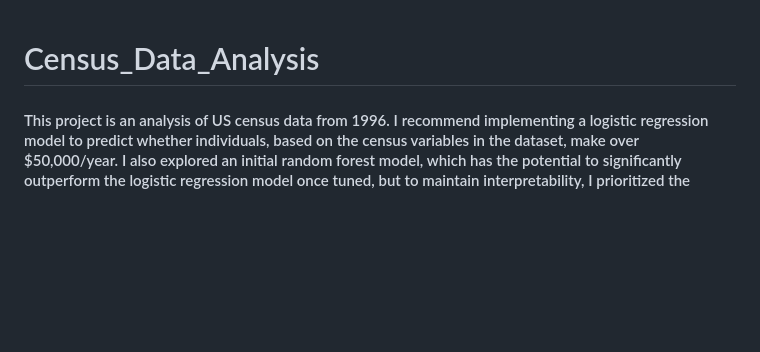
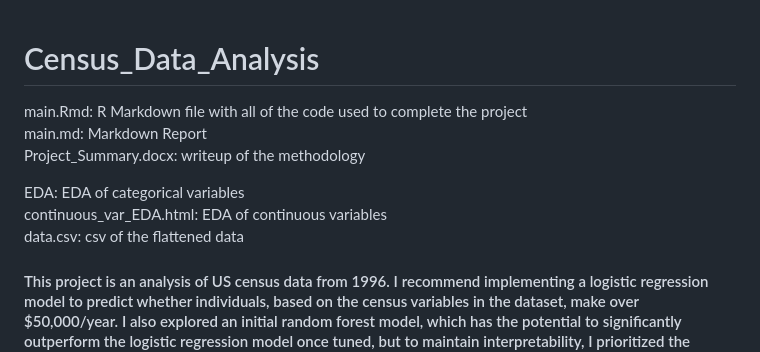
Before and after one commit to brown-science/Census_Data_Analysis, a Markdown page: README.md, the part around the change. Rendered like a GitHub page; blank space fills up the shorter version.

```diff
--- a/README.md
+++ b/README.md
@@ -1,4 +1,12 @@
 # Census_Data_Analysis
+
+main.Rmd:  R Markdown file with all of the code used to complete the project
+main.md: Markdown Report
+Project_Summary.docx: writeup of the methodology
+
+EDA: EDA of categorical variables
+continuous_var_EDA.html: EDA of continuous variables
+data.csv: csv of the flattened data
 
 #### This project is an analysis of US census data from 1996. I recommend implementing a logistic regression model to predict whether individuals, based on the census variables in the dataset, make over $50,000/year. I also explored an initial random forest model, which has the potential to significantly outperform the logistic regression model once tuned, but to maintain interpretability, I prioritized the logistic regression model.
 
```
